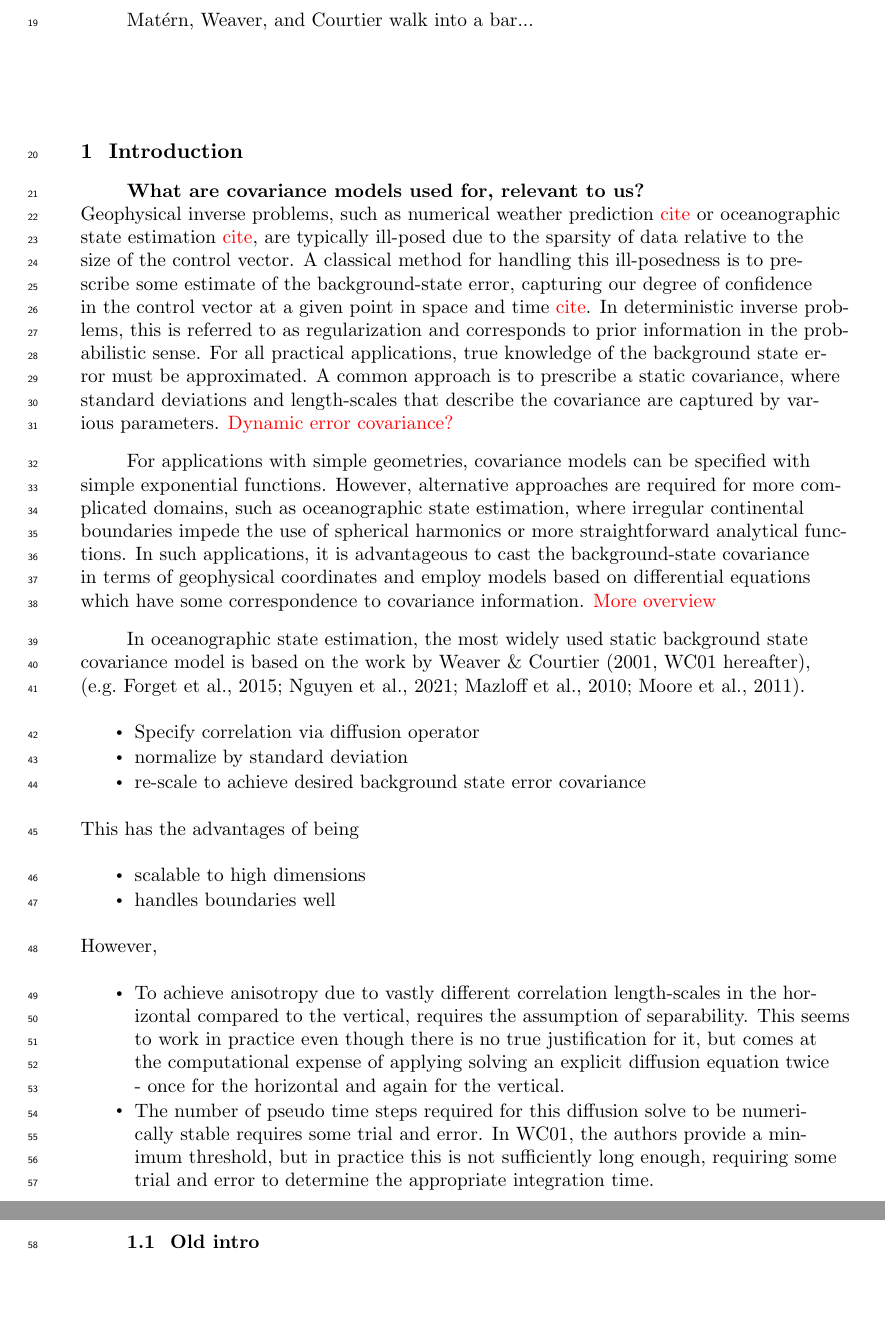
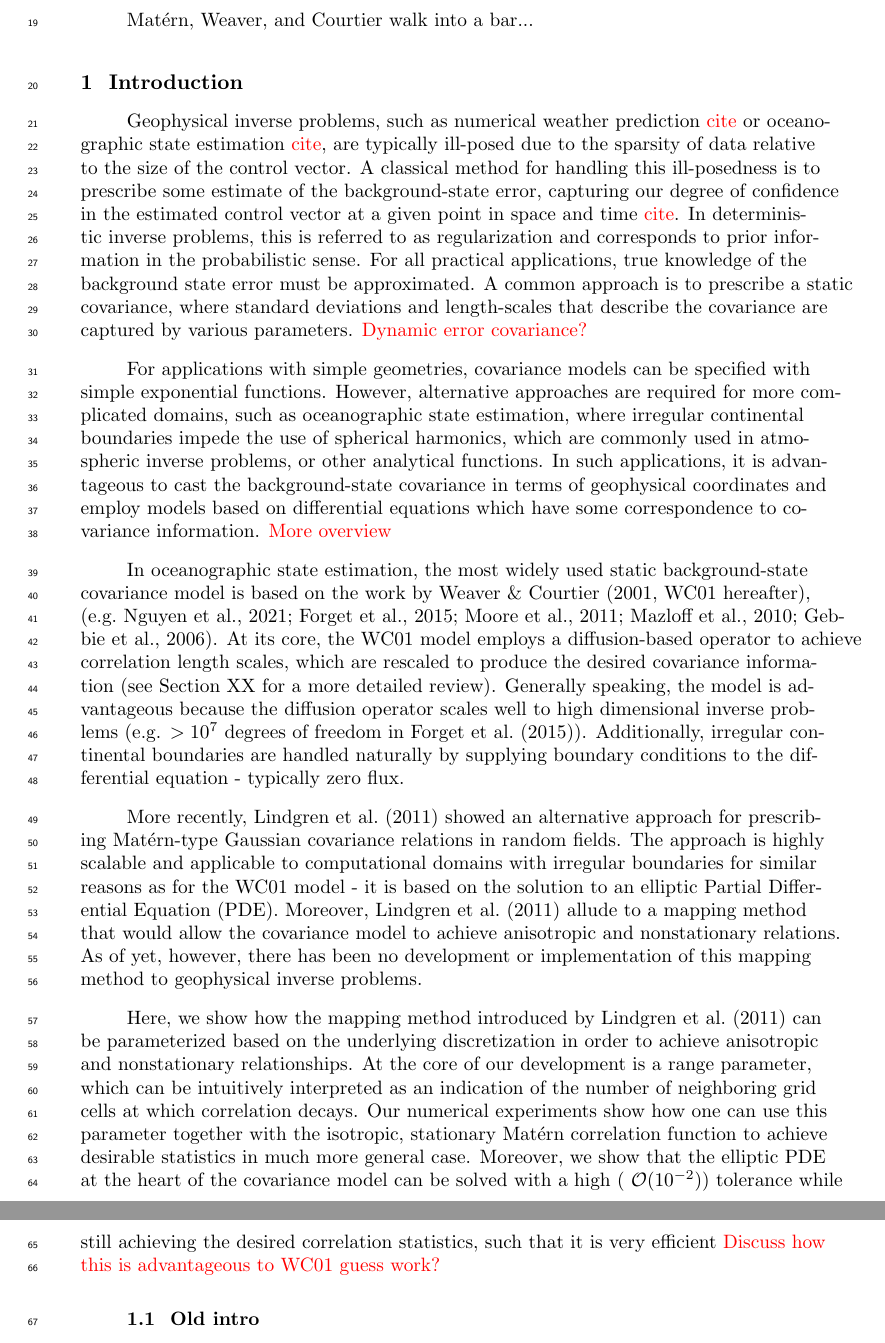
Before and after one commit to timothyas/generic-matern-covariance, a LaTeX document (tex/main.tex, which reads tex/intro.tex): two parts of pages 2 and 3 of 18, joined at a grey line, cut so that both start at the same text, the shorter picture padded with empty space. Compiled offline with pdfLaTeX.

Commit message:
intro word vomit part 2

```diff
--- a/tex/intro.tex
+++ b/tex/intro.tex
@@ -1,13 +1,12 @@
 \section{Introduction}
 \label{sec:intro}
 
-\textbf{What are covariance models used for, relevant to us?}\\
 Geophysical inverse problems, such as numerical weather prediction \red{cite} or
 oceanographic state estimation \red{cite}, are typically ill-posed due to the
 sparsity of data relative to the size of the control vector.
 A classical method for handling this ill-posedness is to prescribe some estimate
 of the background-state error, capturing our degree of confidence in the
-control vector at a given point in space and time \red{cite}.
+estimated control vector at a given point in space and time \red{cite}.
 In deterministic inverse problems, this is referred to as regularization and
 corresponds to prior information in the probabilistic sense.
 For all practical applications, true knowledge of the background state error
@@ -21,42 +20,75 @@ For applications with simple geometries, covariance models can be specified with
 simple exponential functions.
 However, alternative approaches are required for more complicated domains,
 such as oceanographic state estimation,
-where irregular continental boundaries impede the use of spherical harmonics or
-more straightforward analytical functions.
+where irregular continental boundaries impede the use of spherical harmonics,
+which are commonly used in atmospheric inverse problems, or other analytical
+functions.
 In such applications, it is advantageous to cast the background-state covariance
 in terms of geophysical coordinates and employ models based on differential
 equations which have some correspondence to covariance information.
 \red{More overview}
 
-In oceanographic state estimation, the most widely used static background state
-covariance model is based on the work by \citet[][WC01
-hereafter]{weaver_correlation_2001},
-\citep[e.g.][]{forgetECCOv4,nguyen_arctic_2021,mazloff_eddy-permitting_2010,moore_regional_2011-1}.
-\begin{itemize}
-    \item Specify correlation via diffusion operator
-    \item normalize by standard deviation
-    \item re-scale to achieve desired background state error covariance
-\end{itemize}
-This has the advantages of being
-\begin{itemize}
-    \item scalable to high dimensions
-    \item handles boundaries well
-\end{itemize}
-However,
-\begin{itemize}
-    \item To achieve anisotropy due to vastly different correlation
-        length-scales in the horizontal compared to the vertical, requires the
-        assumption of separability. This seems to work in practice even though
-        there is no true justification for it, but comes at the computational
-        expense of applying
-        solving an explicit diffusion equation twice - once for the horizontal
-        and again for the vertical.
-    \item The number of pseudo time steps required for this diffusion solve to
-        be numerically stable requires some trial and error. In WC01, the
-        authors provide a minimum threshold, but in practice this is not
-        sufficiently long enough, requiring some trial and error to determine
-        the appropriate integration time.
-\end{itemize}
+In oceanographic state estimation, the most widely used static background-state
+covariance model is based on the work by
+\citet[][WC01 hereafter]{weaver_correlation_2001},
+\citep[e.g.][]{nguyen_arctic_2021,forgetECCOv4,moore_regional_2011-1,mazloff_eddy-permitting_2010,gebbie_strategies_2006}.
+At its core, the WC01 model employs a diffusion-based operator to achieve
+correlation length scales, which are rescaled to produce the desired covariance
+information (see Section XX for a more detailed review).
+Generally speaking, the model is advantageous because
+the diffusion operator scales well to high dimensional inverse problems
+(e.g. $>10^7$ degrees of freedom in \citet{forgetECCOv4}).
+Additionally, irregular continental boundaries are handled naturally by
+supplying boundary conditions to the differential equation - typically zero
+flux.
+
+% Drawbacks
+%\begin{itemize}
+%   Actually, this isn't generally true ... it's just that this is the way that
+%   most people implement WC01
+%   See WC01 section 5d
+%    \item To achieve anisotropy due to vastly different correlation
+%        length-scales in the horizontal compared to the vertical, requires the
+%        assumption of separability. This seems to work in practice even though
+%        there is no true justification for it, but comes at the computational
+%        expense of applying
+%        solving an explicit diffusion equation twice - once for the horizontal
+%        and again for the vertical.
+%
+%   Is it worth it to point this one out on its own?
+%    \item The number of pseudo time steps required for this diffusion solve to
+%        be numerically stable requires some trial and error. In WC01, the
+%        authors provide a minimum threshold, but in practice this is not
+%        sufficiently long enough, requiring some trial and error to determine
+%        the appropriate integration time.
+%\end{itemize}
+
+% So what's new here? Background.
+More recently, \citet{RSSB:RSSB777} showed an alternative approach for
+prescribing Mat\'ern-type Gaussian covariance relations in random fields.
+The approach is highly scalable and applicable to computational domains with
+irregular boundaries for similar reasons as for the WC01 model -
+it is based on the solution to an elliptic Partial
+Differential Equation (PDE).
+Moreover, \citet{RSSB:RSSB777} allude to a mapping method that would allow the
+covariance model to achieve anisotropic and nonstationary relations.
+As of yet, however, there has been no development or implementation of this
+mapping method to geophysical inverse problems.
+
+Here, we show how the mapping method introduced by \citet{RSSB:RSSB777}
+can be parameterized based on the underlying discretization
+in order to achieve anisotropic and nonstationary relationships.
+At the core of our development is a range parameter, which can be intuitively
+interpreted as an indication of the number of neighboring grid cells at which
+correlation decays.
+Our numerical experiments show how one can use this parameter together with the
+isotropic, stationary Mat\'ern correlation function to achieve desirable
+statistics in much more general case.
+Moreover, we show that the elliptic PDE at the heart of the covariance model can
+be solved with a high (~$\bigo(10^{-2})$) tolerance while still achieving the
+desired correlation statistics, such that it is very efficient
+\red{Discuss how this is advantageous to WC01 guess work?}
+
 
 
 
```
